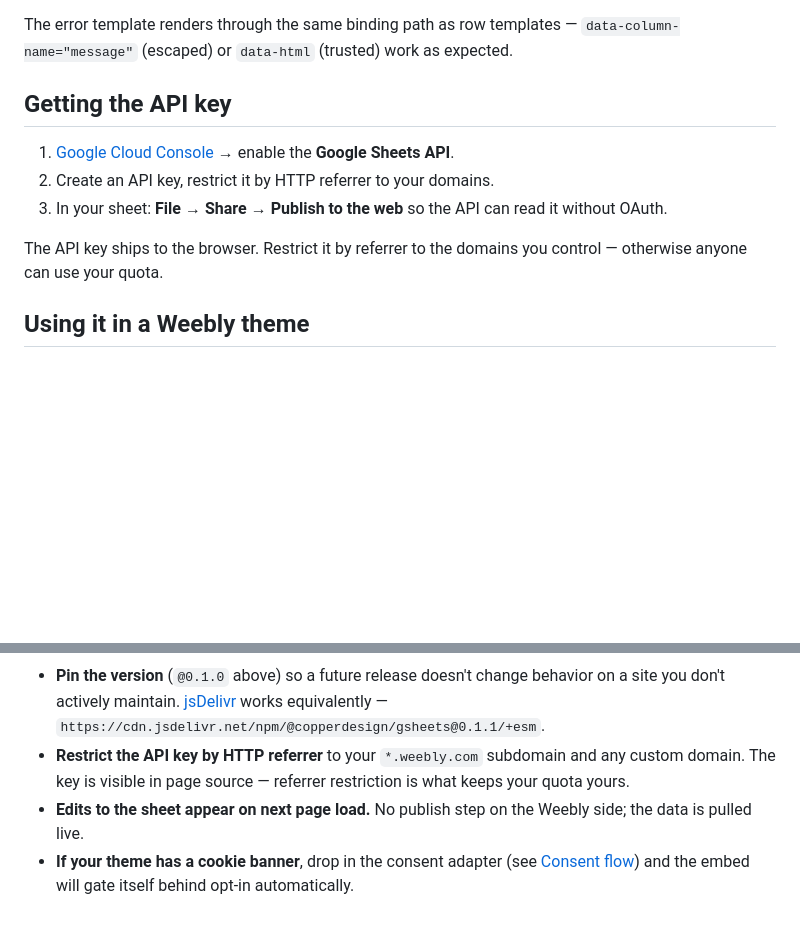
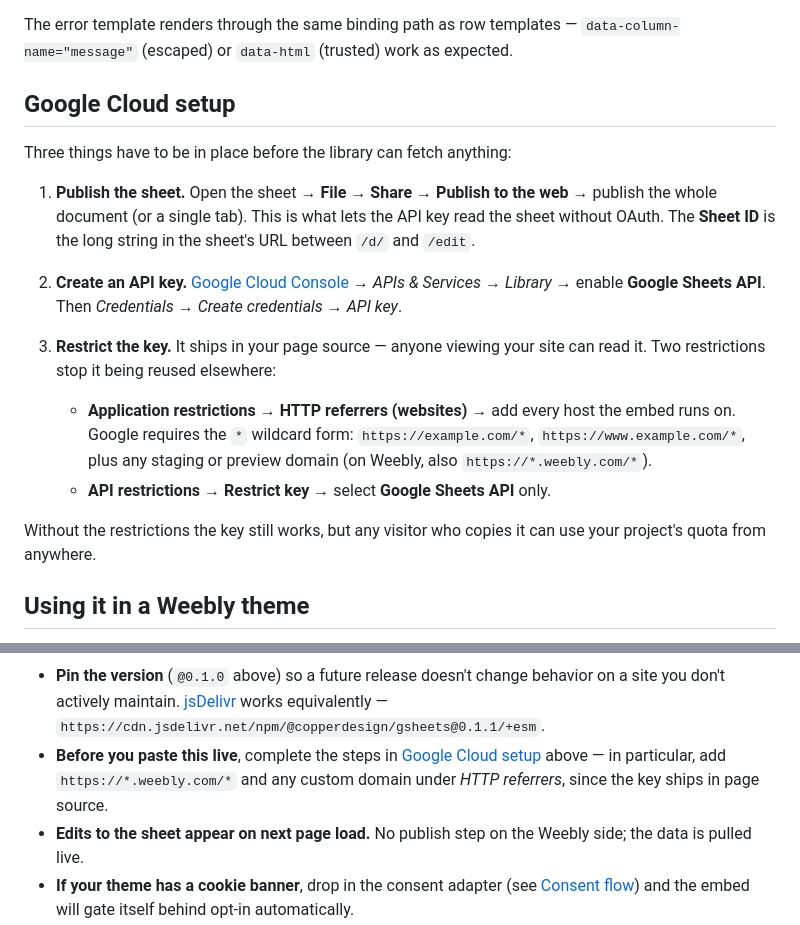
Before and after one commit to copperdesign/gSheets, a Markdown page: README.md, 2 parts joined by grey strips. Drawn GitHub-style; blank space fills up the shorter version.

Commit message:
docs: expand Google Cloud setup section
Rename "Getting the API key" → "Google Cloud setup" to match gCal,
and spell out the three prereqs: publish the sheet, enable the
Sheets API + create a key, restrict by HTTP referrers (with the
`*` wildcard form Google requires) and lock the key to the Sheets
API only. Wire the Weebly section to reference it instead of
duplicating a partial note.

Co-Authored-By: Claude Opus 4.7 (1M context) <noreply@anthropic.com>

```diff
--- a/README.md
+++ b/README.md
@@ -181,13 +181,19 @@ gSheets stays provider-agnostic — easy-cookie-consent is opt-in, not bundled.
 
 The error template renders through the same binding path as row templates — `data-column-name="message"` (escaped) or `data-html` (trusted) work as expected.
 
-## Getting the API key
+## Google Cloud setup
 
-1. [Google Cloud Console](https://console.cloud.google.com/) → enable the **Google Sheets API**.
-2. Create an API key, restrict it by HTTP referrer to your domains.
-3. In your sheet: **File → Share → Publish to the web** so the API can read it without OAuth.
+Three things have to be in place before the library can fetch anything:
 
-The API key ships to the browser. Restrict it by referrer to the domains you control — otherwise anyone can use your quota.
+1. **Publish the sheet.** Open the sheet → **File → Share → Publish to the web** → publish the whole document (or a single tab). This is what lets the API key read the sheet without OAuth. The **Sheet ID** is the long string in the sheet's URL between `/d/` and `/edit`.
+
+2. **Create an API key.** [Google Cloud Console](https://console.cloud.google.com/) → *APIs & Services* → *Library* → enable **Google Sheets API**. Then *Credentials* → *Create credentials → API key*.
+
+3. **Restrict the key.** It ships in your page source — anyone viewing your site can read it. Two restrictions stop it being reused elsewhere:
+   - **Application restrictions → HTTP referrers (websites)** → add every host the embed runs on. Google requires the `*` wildcard form: `https://example.com/*`, `https://www.example.com/*`, plus any staging or preview domain (on Weebly, also `https://*.weebly.com/*`).
+   - **API restrictions → Restrict key** → select **Google Sheets API** only.
+
+Without the restrictions the key still works, but any visitor who copies it can use your project's quota from anywhere.
 
 ## Using it in a Weebly theme
 
@@ -217,7 +223,7 @@ Weebly doesn't have a build step or package manager, but the module is a single
 Notes:
 
 - **Pin the version** (`@0.1.0` above) so a future release doesn't change behavior on a site you don't actively maintain. [jsDelivr](https://www.jsdelivr.com/package/npm/@copperdesign/gsheets) works equivalently — `https://cdn.jsdelivr.net/npm/@copperdesign/gsheets@0.1.1/+esm`.
-- **Restrict the API key by HTTP referrer** to your `*.weebly.com` subdomain and any custom domain. The key is visible in page source — referrer restriction is what keeps your quota yours.
+- **Before you paste this live**, complete the steps in [Google Cloud setup](#google-cloud-setup) above — in particular, add `https://*.weebly.com/*` and any custom domain under *HTTP referrers*, since the key ships in page source.
 - **Edits to the sheet appear on next page load.** No publish step on the Weebly side; the data is pulled live.
 - **If your theme has a cookie banner**, drop in the consent adapter (see [Consent flow](#consent-flow)) and the embed will gate itself behind opt-in automatically.
 
```
